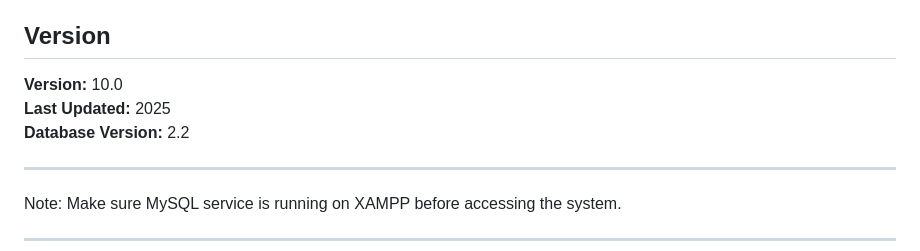
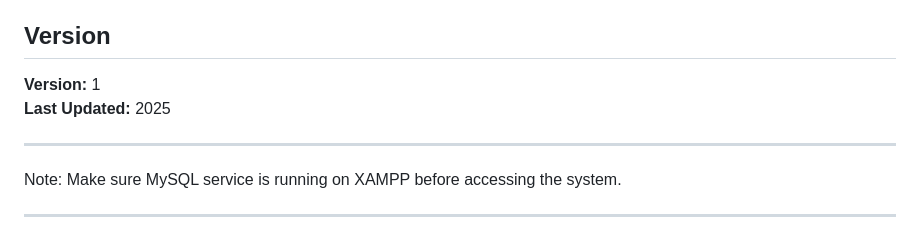
Before and after one commit to dexreysulayao23-blip/Indigenous-People, a Markdown page: README.md, the part around one of its changes. Drawn GitHub-style.

```diff
--- a/README.md
+++ b/README.md
@@ -134,9 +125,8 @@ For technical support o questions, Contact ang system Administrator.
 
 ## Version
 
-**Version:** 10.0
+**Version:** 1
 **Last Updated:** 2025
-**Database Version:** 2.2
 
 ---
 
```
Also changed, not shown: other parts of README.md (+3 -12 lines).
